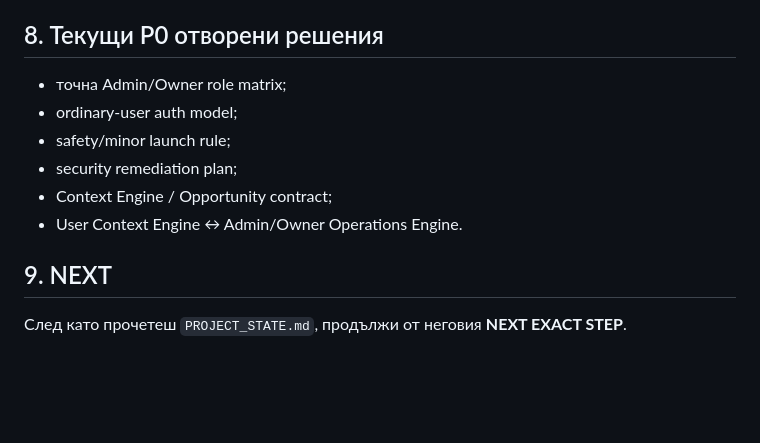
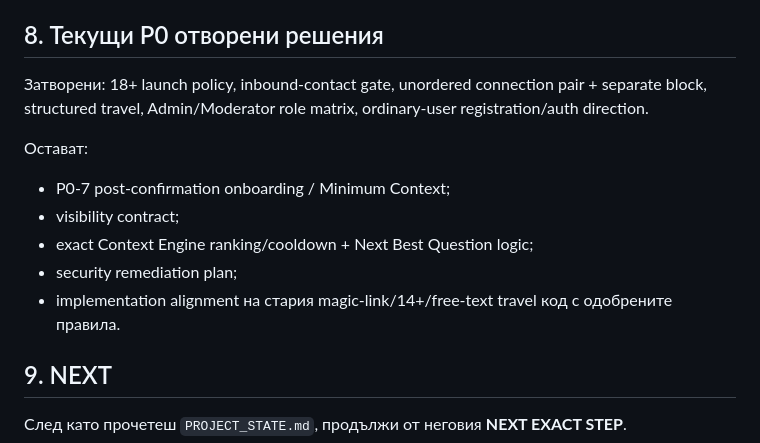
Before and after one commit to Traqnivanov/rodeni-v-lom, a Markdown page: START_HERE.md, the part around the change. GitHub-like rendering; blank space fills up the shorter version.

Commit message:
Изчисти stale P0 source of truth

```diff
--- a/START_HERE.md
+++ b/START_HERE.md
@@ -134,12 +134,14 @@ Moderator е бъдеща по-ниска оперативна роля.
 
 ## 8. Текущи P0 отворени решения
 
-- точна Admin/Owner role matrix;
-- ordinary-user auth model;
-- safety/minor launch rule;
+Затворени: 18+ launch policy, inbound-contact gate, unordered connection pair + separate block, structured travel, Admin/Moderator role matrix, ordinary-user registration/auth direction.
+
+Остават:
+- P0-7 post-confirmation onboarding / Minimum Context;
+- visibility contract;
+- exact Context Engine ranking/cooldown + Next Best Question logic;
 - security remediation plan;
-- Context Engine / Opportunity contract;
-- User Context Engine ↔ Admin/Owner Operations Engine.
+- implementation alignment на стария magic-link/14+/free-text travel код с одобрените правила.
 
 ## 9. NEXT
 
```
Also changed, not shown: PROJECT_STATE.md (+1 -1 lines).
